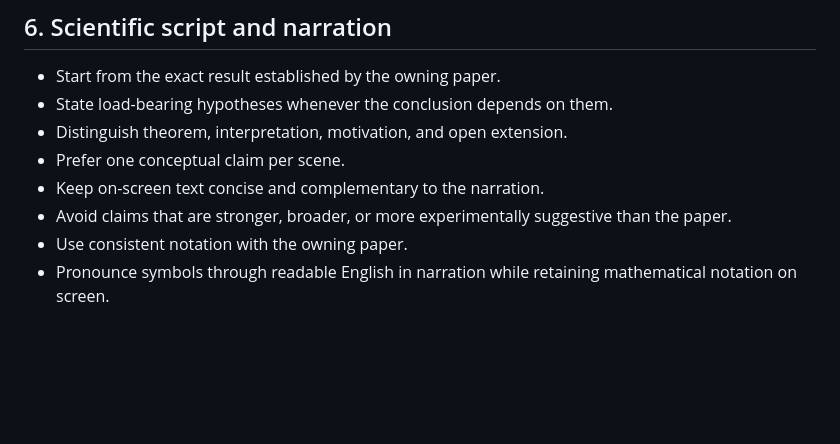
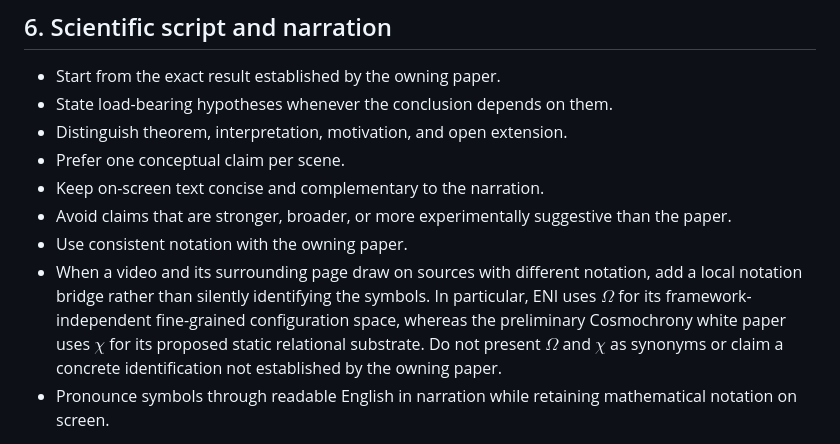
Before and after one commit to Cosmochrony/program, a Markdown page: VIDEO-WORKFLOW.md, the part around the change. Drawn GitHub-style; blank space fills up the shorter version.

Commit message:
Require notation bridges in video pages

```diff
--- a/VIDEO-WORKFLOW.md
+++ b/VIDEO-WORKFLOW.md
@@ -83,6 +83,11 @@ Treat the voice as a production choice, not a permanent scientific convention; d
 - Keep on-screen text concise and complementary to the narration.
 - Avoid claims that are stronger, broader, or more experimentally suggestive than the paper.
 - Use consistent notation with the owning paper.
+- When a video and its surrounding page draw on sources with different notation, add a local notation bridge rather
+  than silently identifying the symbols. In particular, ENI uses $\Omega$ for its framework-independent fine-grained
+  configuration space, whereas the preliminary Cosmochrony white paper uses $\chi$ for its proposed static relational
+  substrate. Do not present $\Omega$ and $\chi$ as synonyms or claim a concrete identification not established by the
+  owning paper.
 - Pronounce symbols through readable English in narration while retaining mathematical notation on screen.
 
 Review the narration as prose before rendering.
```
